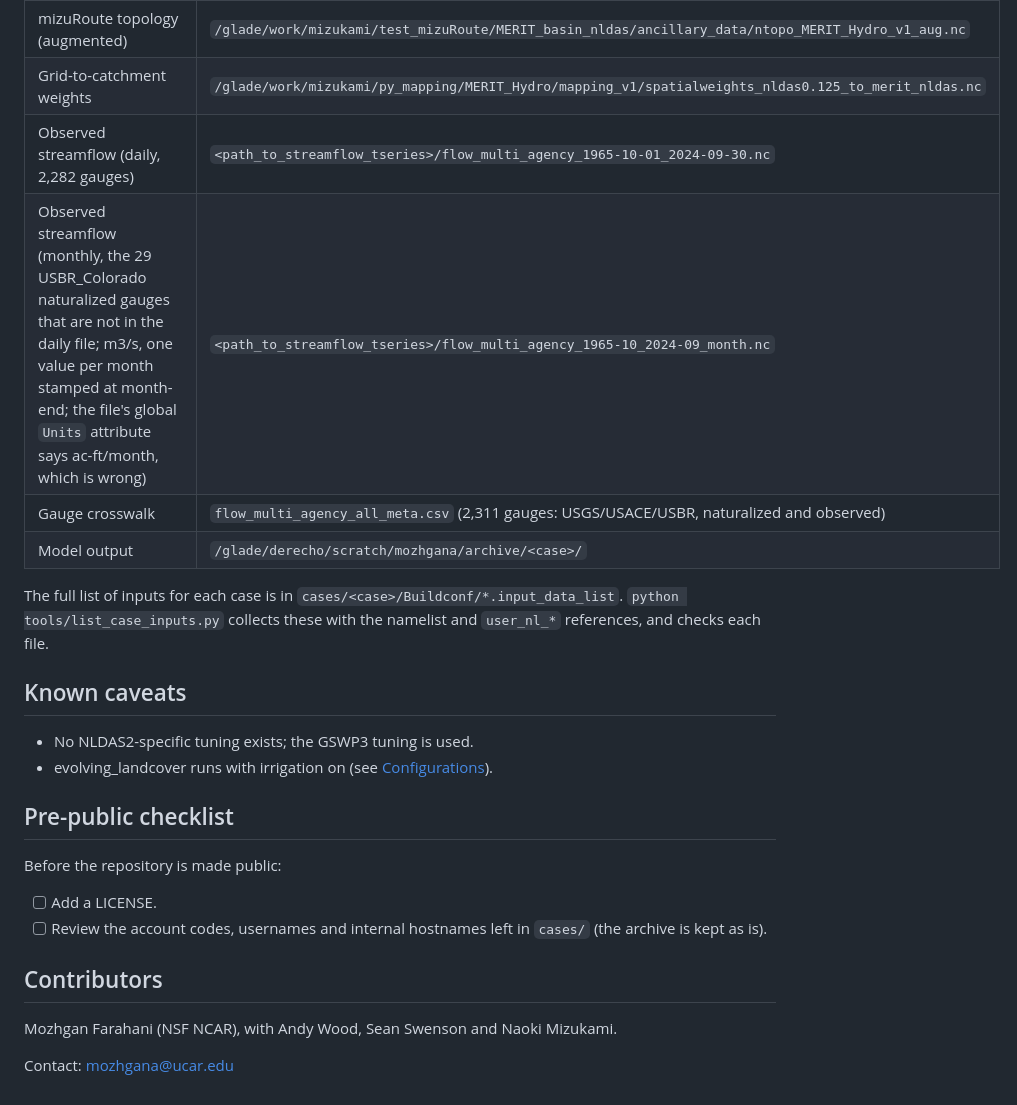
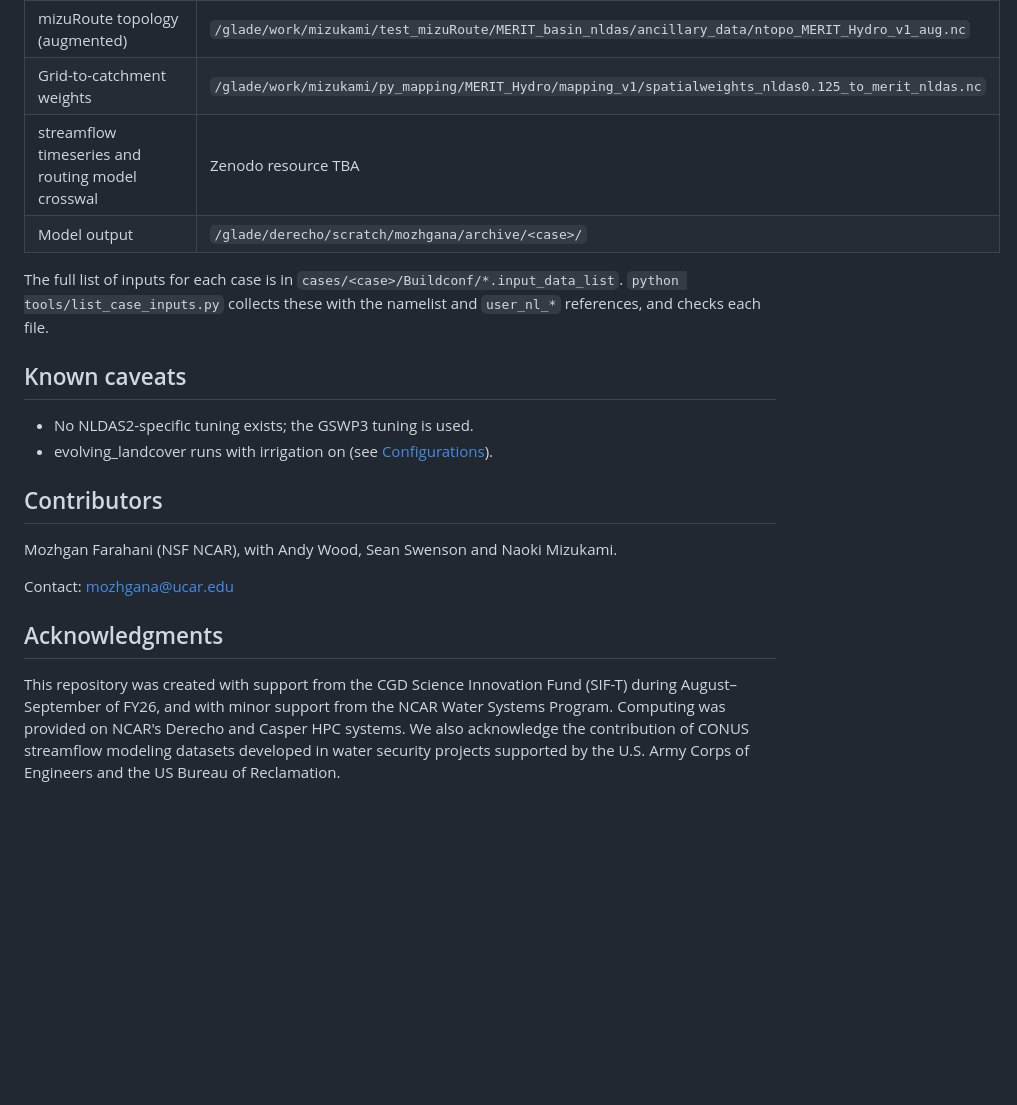
Before and after one commit to MozhganFarahani/ctsm_conus, a Markdown page: README.md, the part around one of its changes. GitHub-like rendering; blank space fills up the shorter version.

```diff
--- a/README.md
+++ b/README.md
@@ -199,9 +201,7 @@ The builder writes `<name>_dashboard.html` to `ctsm_conus_output/dashboard/` (`p
 | Land-use timeseries and 1850 surface dataset (evolving_landcover), hillslope parameters | generated by Sean Swenson: `/glade/derecho/scratch/swensosc/for_mozhgan/`; backup copy in `ctsm_conus_setup/for_mozhgan/` |
 | mizuRoute topology (augmented) | `/glade/work/mizukami/test_mizuRoute/MERIT_basin_nldas/ancillary_data/ntopo_MERIT_Hydro_v1_aug.nc` |
 | Grid-to-catchment weights | `/glade/work/mizukami/py_mapping/MERIT_Hydro/mapping_v1/spatialweights_nldas0.125_to_merit_nldas.nc` |
-| Observed streamflow (daily, 2,282 gauges) | `<path_to_streamflow_tseries>/flow_multi_agency_1965-10-01_2024-09-30.nc` |
-| Observed streamflow (monthly, the 29 USBR_Colorado naturalized gauges that are not in the daily file; m3/s, one value per month stamped at month-end; the file's global `Units` attribute says ac-ft/month, which is wrong) | `<path_to_streamflow_tseries>/flow_multi_agency_1965-10_2024-09_month.nc` |
-| Gauge crosswalk | `flow_multi_agency_all_meta.csv` (2,311 gauges: USGS/USACE/USBR, naturalized and observed) |
+| streamflow timeseries and routing model crosswal | Zenodo resource TBA |
 | Model output | `/glade/derecho/scratch/mozhgana/archive/<case>/` |
 
 The full list of inputs for each case is in `cases/<case>/Buildconf/*.input_data_list`. `python tools/list_case_inputs.py` collects these with the namelist and `user_nl_*` references, and checks each file.
@@ -211,15 +211,12 @@ The full list of inputs for each case is in `cases/<case>/Buildconf/*.input_data
 - No NLDAS2-specific tuning exists; the GSWP3 tuning is used.
 - evolving_landcover runs with irrigation on (see [Configurations](#configurations)).
 
-## Pre-public checklist
-
-Before the repository is made public:
-
-- [ ] Add a LICENSE.
-- [ ] Review the account codes, usernames and internal hostnames left in `cases/` (the archive is kept as is).
-
 ## Contributors
 
 Mozhgan Farahani (NSF NCAR), with Andy Wood, Sean Swenson and Naoki Mizukami.
 
 Contact: mozhgana@ucar.edu
+
+## Acknowledgments
+
+This repository was created with support from the CGD Science Innovation Fund (SIF-T) during August–September of FY26, and with minor support from the NCAR Water Systems Program. Computing was provided on NCAR's Derecho and Casper HPC systems. We also acknowledge the contribution of CONUS streamflow modeling datasets developed in water security projects supported by the U.S. Army Corps of Engineers and the US Bureau of Reclamation.
```
Also changed, not shown: other parts of README.md (+7 -5 lines).
